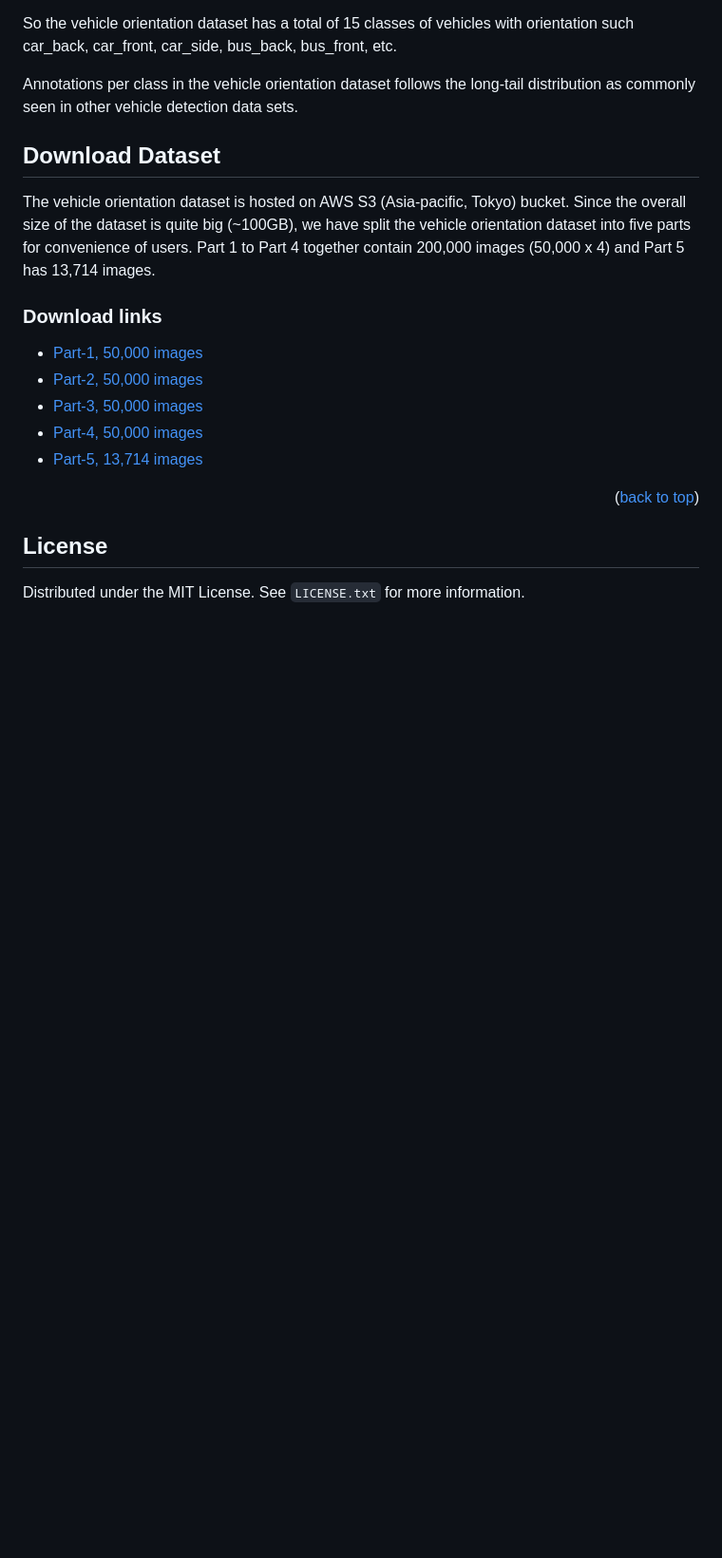
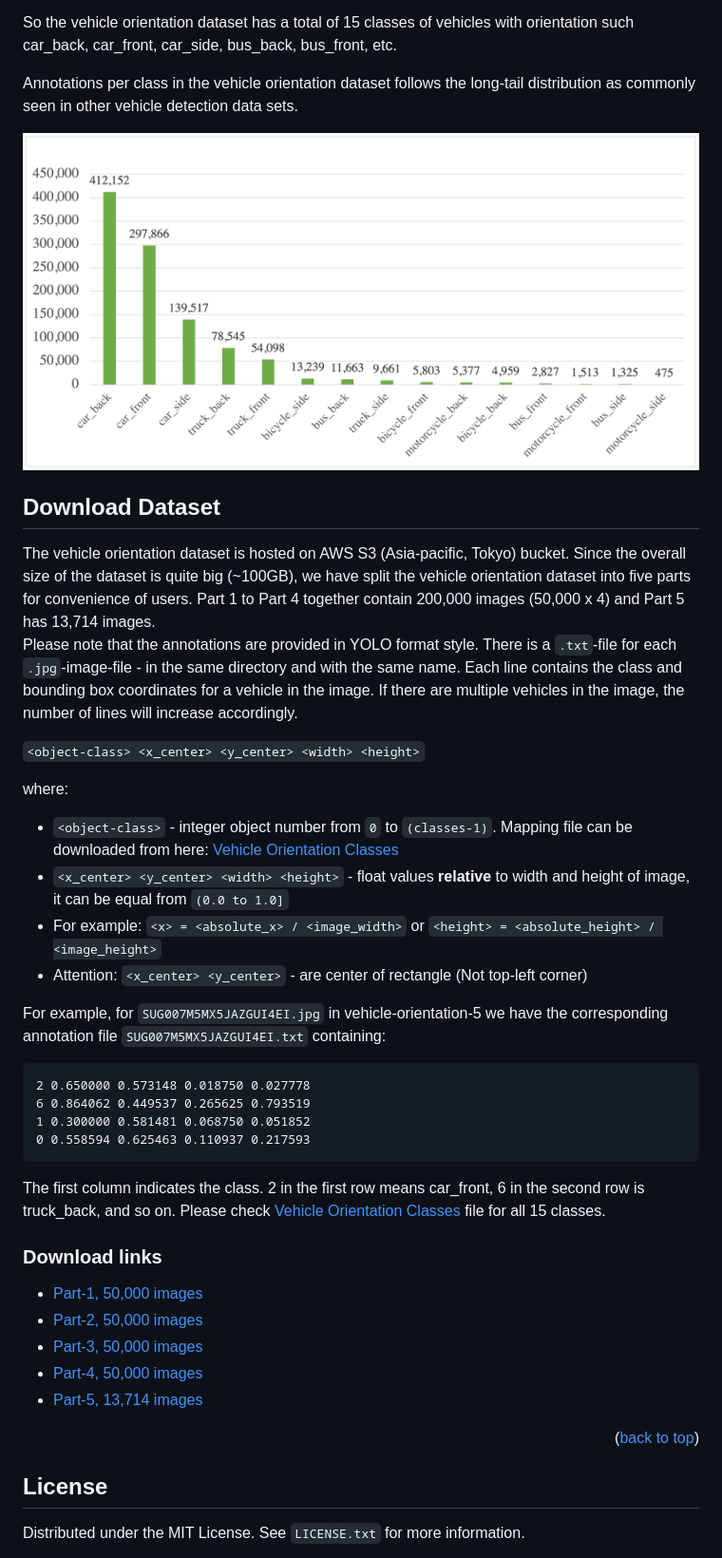
Before and after one commit to sekilab/VehicleOrientationDataset, a Markdown page: README.md, the part around the change. Shown at 95% size. Drawn GitHub-style; pictures changed too: media/distribution.png (added); blank space fills up the shorter version.

Commit message:
Mapping

````diff
--- a/README.md
+++ b/README.md
@@ -54,11 +54,33 @@ So the vehicle orientation dataset has a total of 15 classes of vehicles with or
 
 Annotations per class in the vehicle orientation dataset follows the long-tail distribution as commonly seen in other vehicle detection data sets.
 
+<img src="media/distribution.png" width="auto" height="auto">
+
 <!-- Download dataset -->
 ## Download Dataset
 
+The vehicle orientation dataset is hosted on AWS S3 (Asia-pacific, Tokyo) bucket. Since the overall size of the dataset is quite big (~100GB), we have split the vehicle orientation dataset into five parts for convenience of users. Part 1 to Part 4 together contain 200,000 images (50,000 x 4) and Part 5 has 13,714 images. <br>
+Please note that the annotations are provided in YOLO format style. There is a `.txt`-file for each `.jpg`-image-file - in the same directory and with the same name. Each line contains the class and bounding box coordinates for a vehicle in the image. If there are multiple vehicles in the image, the number of lines will increase accordingly.
 
-The vehicle orientation dataset is hosted on AWS S3 (Asia-pacific, Tokyo) bucket. Since the overall size of the dataset is quite big (~100GB), we have split the vehicle orientation dataset into five parts for convenience of users. Part 1 to Part 4 together contain 200,000 images (50,000 x 4) and Part 5 has 13,714 images. <br>
+`<object-class> <x_center> <y_center> <width> <height>`
+
+where:
+
+- `<object-class>` - integer object number from `0` to `(classes-1)`. Mapping file can be downloaded from here: [Vehicle Orientation Classes](data/vehicle_orientation.names)
+- `<x_center> <y_center> <width> <height>` - float values **relative** to width and height of image, it can be equal from `(0.0 to 1.0]`
+- For example: `<x> = <absolute_x> / <image_width>` or `<height> = <absolute_height> / <image_height>`
+- Attention: `<x_center> <y_center>` - are center of rectangle (Not top-left corner)
+
+For example, for `SUG007M5MX5JAZGUI4EI.jpg` in vehicle-orientation-5 we have the corresponding annotation file `SUG007M5MX5JAZGUI4EI.txt` containing:
+
+  ```csv
+2 0.650000 0.573148 0.018750 0.027778
+6 0.864062 0.449537 0.265625 0.793519
+1 0.300000 0.581481 0.068750 0.051852
+0 0.558594 0.625463 0.110937 0.217593
+  ```
+The first column indicates the class. 2 in the first row means car_front, 6 in the second row is truck_back, and so on. Please check [Vehicle Orientation Classes](data/vehicle_orientation.names) file for all 15 classes.
+
 
 ### Download links
 
@@ -69,11 +91,7 @@ The vehicle orientation dataset is hosted on AWS S3 (Asia-pacific, Tokyo) bucket
 - [Part-5, 13,714 images](https://sekilab-students.s3.ap-northeast-1.amazonaws.com/2021/vehicle-orientation-dataset/vehicle-orientation-5.zip)
 
 
-
-
 <p align="right">(<a href="#top">back to top</a>)</p>
-
-
 
 
 <!-- LICENSE -->
````
Also changed, not shown: 2 other files.
